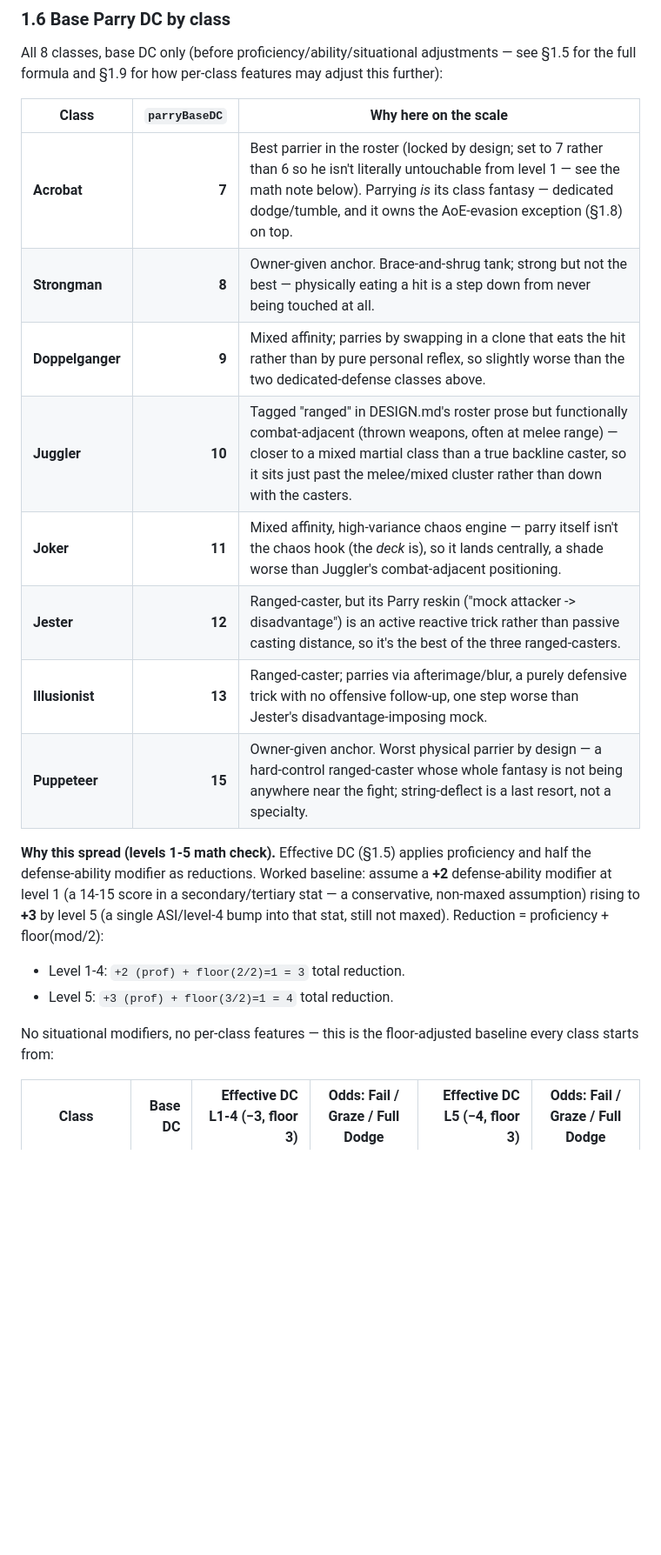
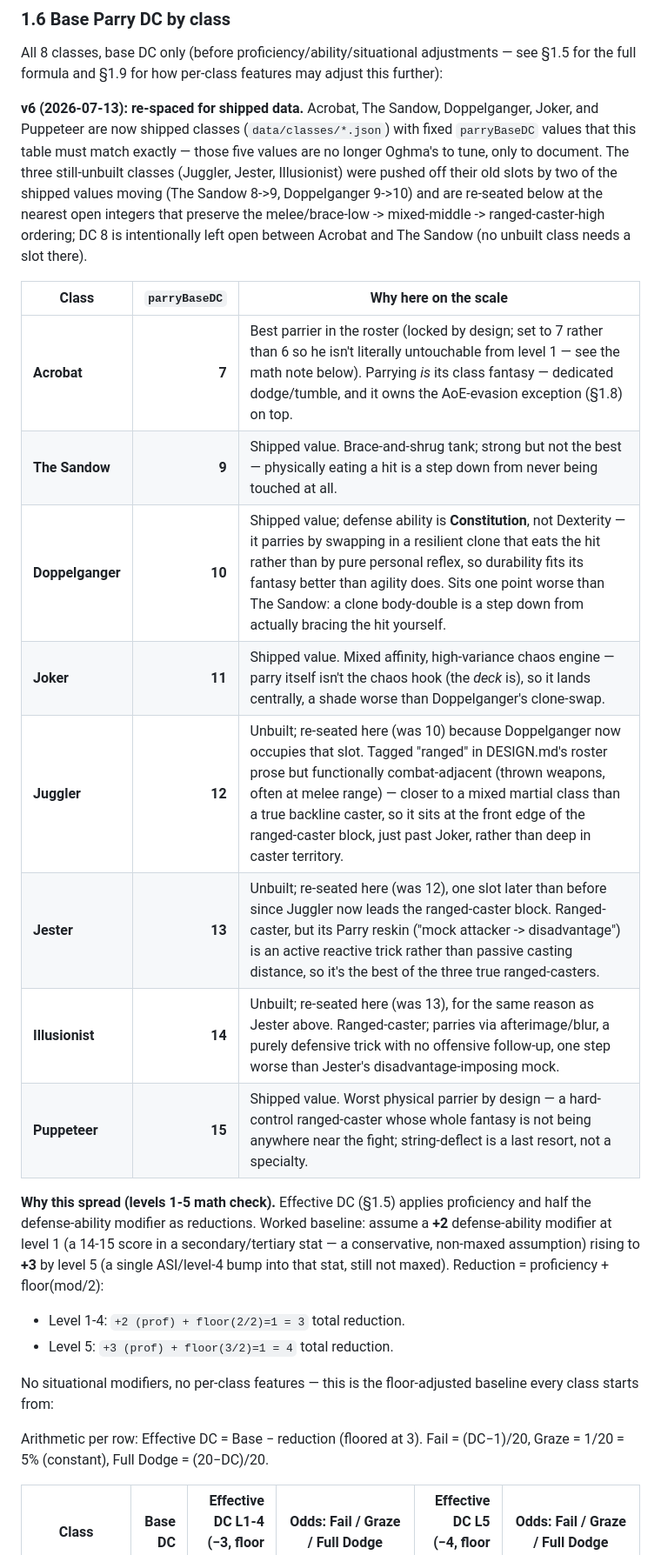
Before and after one commit to UnderOfAll/grimoire, a Markdown page: data/schema/MECHANICS.md, the part around one of its changes. Shown at 87% size. Drawn GitHub-style; blank space fills up the shorter version.

```diff
--- a/data/schema/MECHANICS.md
+++ b/data/schema/MECHANICS.md
@@ -227,16 +234,25 @@ effective Parry DC = parryBaseDC (class, §1.6)
 All 8 classes, base DC only (before proficiency/ability/situational adjustments — see
 §1.5 for the full formula and §1.9 for how per-class features may adjust this further):
 
+**v6 (2026-07-13): re-spaced for shipped data.** Acrobat, The Sandow, Doppelganger, Joker,
+and Puppeteer are now shipped classes (`data/classes/*.json`) with fixed `parryBaseDC`
+values that this table must match exactly — those five values are no longer Oghma's to
+tune, only to document. The three still-unbuilt classes (Juggler, Jester, Illusionist)
+were pushed off their old slots by two of the shipped values moving (The Sandow 8->9,
+Doppelganger 9->10) and are re-seated below at the nearest open integers that preserve the
+melee/brace-low -> mixed-middle -> ranged-caster-high ordering; DC 8 is intentionally left
+open between Acrobat and The Sandow (no unbuilt class needs a slot there).
+
 | Class | `parryBaseDC` | Why here on the scale |
 |---|---:|---|
 | **Acrobat** | **7** | Best parrier in the roster (locked by design; set to 7 rather than 6 so he isn't literally untouchable from level 1 — see the math note below). Parrying *is* its class fantasy — dedicated dodge/tumble, and it owns the AoE-evasion exception (§1.8) on top. |
-| **Strongman** | **8** | Owner-given anchor. Brace-and-shrug tank; strong but not the best — physically eating a hit is a step down from never being touched at all. |
-| **Doppelganger** | **9** | Mixed affinity; parries by swapping in a clone that eats the hit rather than by pure personal reflex, so slightly worse than the two dedicated-defense classes above. |
-| **Juggler** | **10** | Tagged "ranged" in DESIGN.md's roster prose but functionally combat-adjacent (thrown weapons, often at melee range) — closer to a mixed martial class than a true backline caster, so it sits just past the melee/mixed cluster rather than down with the casters. |
-| **Joker** | **11** | Mixed affinity, high-variance chaos engine — parry itself isn't the chaos hook (the *deck* is), so it lands centrally, a shade worse than Juggler's combat-adjacent positioning. |
-| **Jester** | **12** | Ranged-caster, but its Parry reskin ("mock attacker -> disadvantage") is an active reactive trick rather than passive casting distance, so it's the best of the three ranged-casters. |
-| **Illusionist** | **13** | Ranged-caster; parries via afterimage/blur, a purely defensive trick with no offensive follow-up, one step worse than Jester's disadvantage-imposing mock. |
-| **Puppeteer** | **15** | Owner-given anchor. Worst physical parrier by design — a hard-control ranged-caster whose whole fantasy is not being anywhere near the fight; string-deflect is a last resort, not a specialty. |
+| **The Sandow** | **9** | Shipped value. Brace-and-shrug tank; strong but not the best — physically eating a hit is a step down from never being touched at all. |
+| **Doppelganger** | **10** | Shipped value; defense ability is **Constitution**, not Dexterity — it parries by swapping in a resilient clone that eats the hit rather than by pure personal reflex, so durability fits its fantasy better than agility does. Sits one point worse than The Sandow: a clone body-double is a step down from actually bracing the hit yourself. |
+| **Joker** | **11** | Shipped value. Mixed affinity, high-variance chaos engine — parry itself isn't the chaos hook (the *deck* is), so it lands centrally, a shade worse than Doppelganger's clone-swap. |
+| **Juggler** | **12** | Unbuilt; re-seated here (was 10) because Doppelganger now occupies that slot. Tagged "ranged" in DESIGN.md's roster prose but functionally combat-adjacent (thrown weapons, often at melee range) — closer to a mixed martial class than a true backline caster, so it sits at the front edge of the ranged-caster block, just past Joker, rather than deep in caster territory. |
+| **Jester** | **13** | Unbuilt; re-seated here (was 12), one slot later than before since Juggler now leads the ranged-caster block. Ranged-caster, but its Parry reskin ("mock attacker -> disadvantage") is an active reactive trick rather than passive casting distance, so it's the best of the three true ranged-casters. |
+| **Illusionist** | **14** | Unbuilt; re-seated here (was 13), for the same reason as Jester above. Ranged-caster; parries via afterimage/blur, a purely defensive trick with no offensive follow-up, one step worse than Jester's disadvantage-imposing mock. |
+| **Puppeteer** | **15** | Shipped value. Worst physical parrier by design — a hard-control ranged-caster whose whole fantasy is not being anywhere near the fight; string-deflect is a last resort, not a specialty. |
 
 **Why this spread (levels 1-5 math check).** Effective DC (§1.5) applies proficiency and
 half the defense-ability modifier as reductions. Worked baseline: assume a **+2**
@@ -250,5 +266,8 @@ bump into that stat, still not maxed). Reduction = proficiency + floor(mod/2):
 No situational modifiers, no per-class features — this is the floor-adjusted baseline
 every class starts from:
 
+Arithmetic per row: Effective DC = Base − reduction (floored at 3). Fail = (DC−1)/20,
+Graze = 1/20 = 5% (constant), Full Dodge = (20−DC)/20.
+
 | Class | Base DC | Effective DC L1-4 (−3, floor 3) | Odds: Fail / Graze / Full Dodge | Effective DC L5 (−4, floor 3) | Odds: Fail / Graze / Full Dodge |
 |---|---:|---:|---|---:|---|
```
Also changed, not shown: other parts of data/schema/MECHANICS.md (+27 -17 lines).
